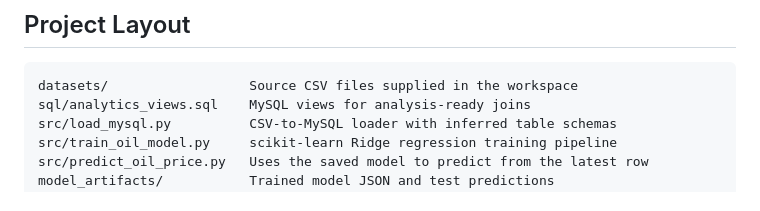
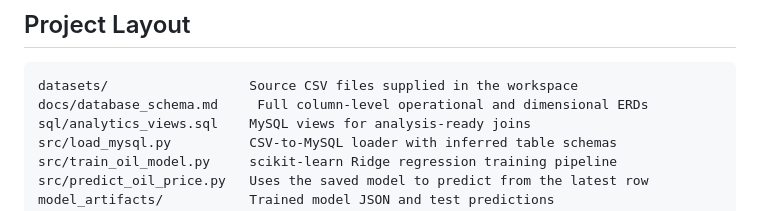
Before and after one commit to DiscM/DatabaseProject, a Markdown page: README.md, the part around one of its changes. GitHub-like rendering.

Commit message:
Added diagrams to README

````diff
--- a/README.md
+++ b/README.md
@@ -15,6 +40,7 @@ The data combines:
 
 ```text
 datasets/                  Source CSV files supplied in the workspace
+docs/database_schema.md     Full column-level operational and dimensional ERDs
 sql/analytics_views.sql    MySQL views for analysis-ready joins
 src/load_mysql.py          CSV-to-MySQL loader with inferred table schemas
 src/train_oil_model.py     scikit-learn Ridge regression training pipeline
````
Also changed, not shown: other parts of README.md (+25 -0 lines).
